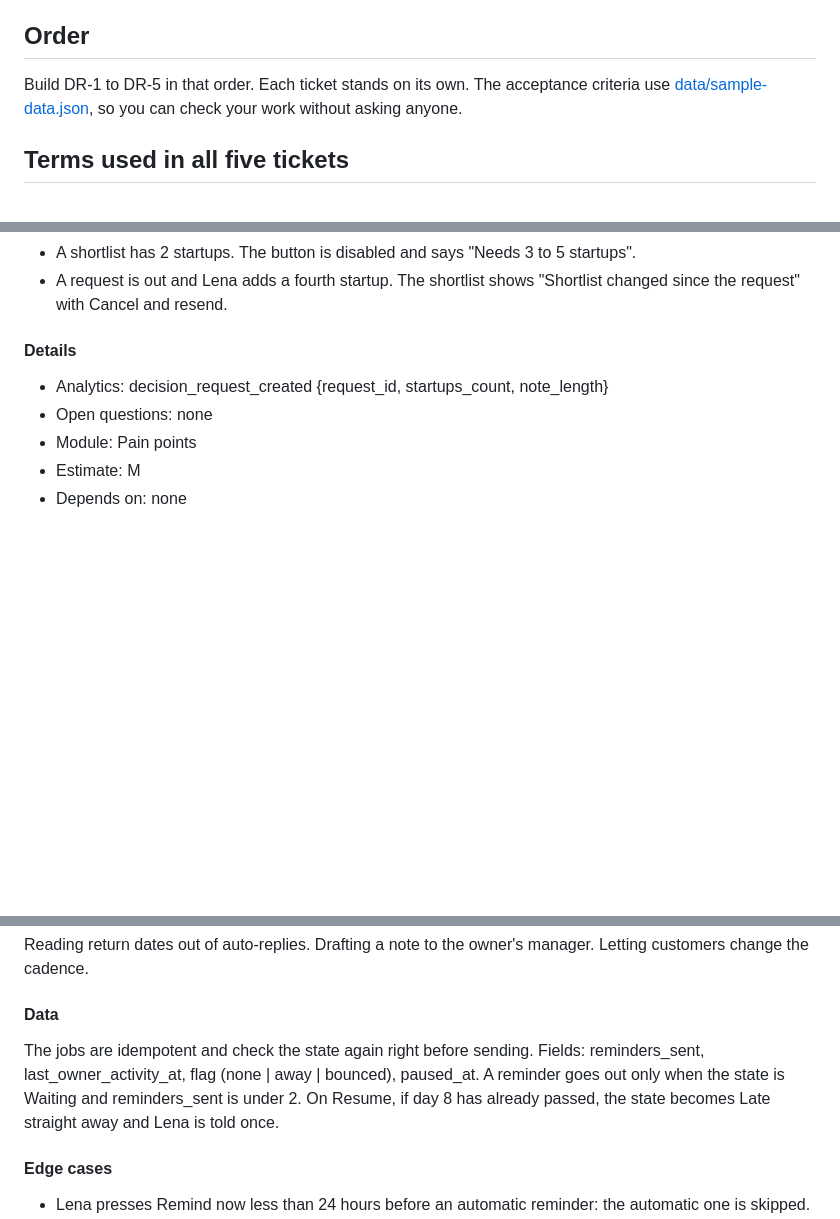
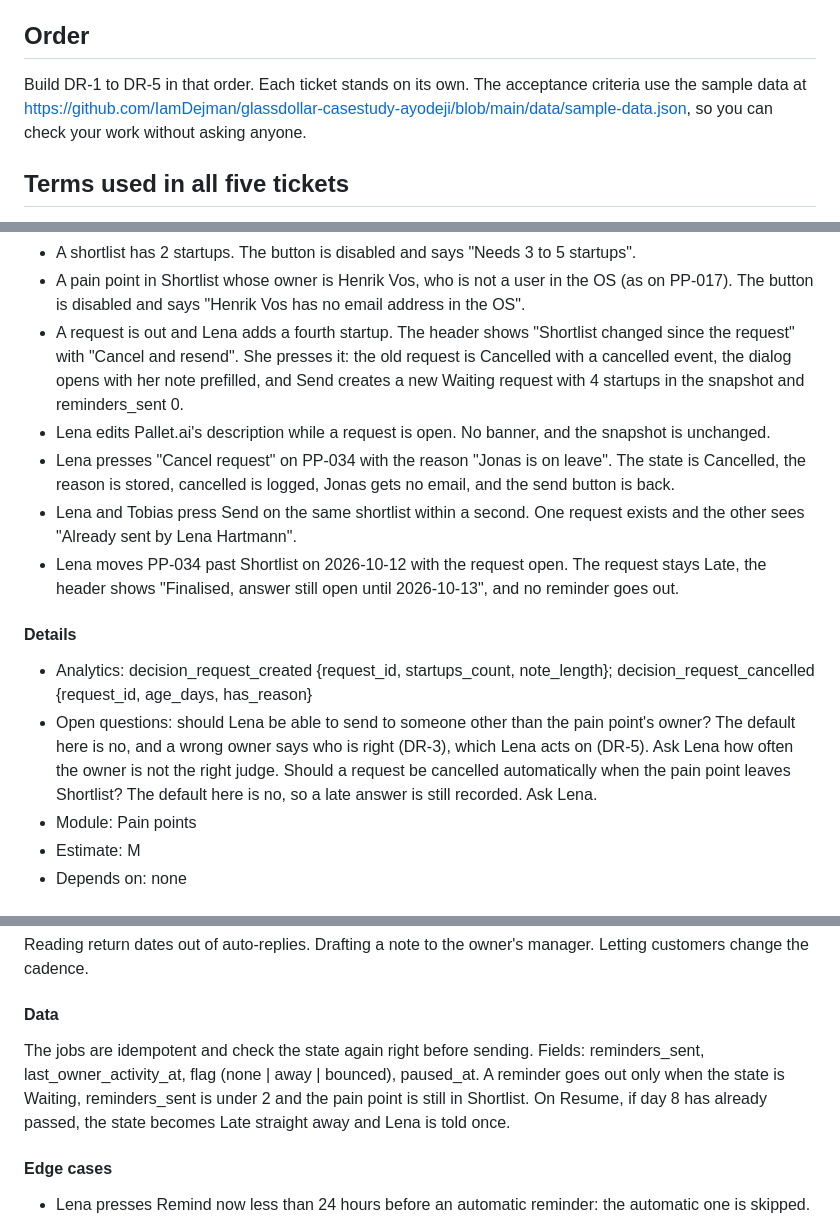
Before and after one commit to IamDejman/glassdollar-casestudy-ayodeji, a Markdown page: TICKETS.md, 3 parts joined by grey strips. GitHub-like rendering; blank space fills up the shorter version.

```diff
--- a/TICKETS.md
+++ b/TICKETS.md
@@ -10,7 +10,7 @@ Email is the channel because every owner has it. The ask is what changes: three
 
 ## Order
 
-Build DR-1 to DR-5 in that order. Each ticket stands on its own. The acceptance criteria use [data/sample-data.json](data/sample-data.json), so you can check your work without asking anyone.
+Build DR-1 to DR-5 in that order. Each ticket stands on its own. The acceptance criteria use the sample data at https://github.com/IamDejman/glassdollar-casestudy-ayodeji/blob/main/data/sample-data.json, so you can check your work without asking anyone.
 
 ## Terms used in all five tickets
 
@@ -71,10 +84,15 @@ request {id, pain_point_id, shortlist_id, owner_id, sent_by, note, state, sent_a
 - A shortlist has 2 startups. The button is disabled and says "Needs 3 to 5 startups".
-- A request is out and Lena adds a fourth startup. The shortlist shows "Shortlist changed since the request" with Cancel and resend.
+- A pain point in Shortlist whose owner is Henrik Vos, who is not a user in the OS (as on PP-017). The button is disabled and says "Henrik Vos has no email address in the OS".
+- A request is out and Lena adds a fourth startup. The header shows "Shortlist changed since the request" with "Cancel and resend". She presses it: the old request is Cancelled with a cancelled event, the dialog opens with her note prefilled, and Send creates a new Waiting request with 4 startups in the snapshot and reminders_sent 0.
+- Lena edits Pallet.ai's description while a request is open. No banner, and the snapshot is unchanged.
+- Lena presses "Cancel request" on PP-034 with the reason "Jonas is on leave". The state is Cancelled, the reason is stored, cancelled is logged, Jonas gets no email, and the send button is back.
+- Lena and Tobias press Send on the same shortlist within a second. One request exists and the other sees "Already sent by Lena Hartmann".
+- Lena moves PP-034 past Shortlist on 2026-10-12 with the request open. The request stays Late, the header shows "Finalised, answer still open until 2026-10-13", and no reminder goes out.
 
 #### Details
 
-- Analytics: decision_request_created {request_id, startups_count, note_length}
-- Open questions: none
+- Analytics: decision_request_created {request_id, startups_count, note_length}; decision_request_cancelled {request_id, age_days, has_reason}
+- Open questions: should Lena be able to send to someone other than the pain point's owner? The default here is no, and a wrong owner says who is right (DR-3), which Lena acts on (DR-5). Ask Lena how often the owner is not the right judge. Should a request be cancelled automatically when the pain point leaves Shortlist? The default here is no, so a late answer is still recorded. Ask Lena.
 - Module: Pain points
 - Estimate: M
 - Depends on: none
@@ -188,7 +206,7 @@ Reading return dates out of auto-replies. Drafting a note to the owner's manager
 
 #### Data
 
-The jobs are idempotent and check the state again right before sending. Fields: reminders_sent, last_owner_activity_at, flag (none | away | bounced), paused_at. A reminder goes out only when the state is Waiting and reminders_sent is under 2. On Resume, if day 8 has already passed, the state becomes Late straight away and Lena is told once.
+The jobs are idempotent and check the state again right before sending. Fields: reminders_sent, last_owner_activity_at, flag (none | away | bounced), paused_at. A reminder goes out only when the state is Waiting, reminders_sent is under 2 and the pain point is still in Shortlist. On Resume, if day 8 has already passed, the state becomes Late straight away and Lena is told once.
 
 #### Edge cases
 
```
Also changed, not shown: other parts of TICKETS.md (+25 -12 lines).
